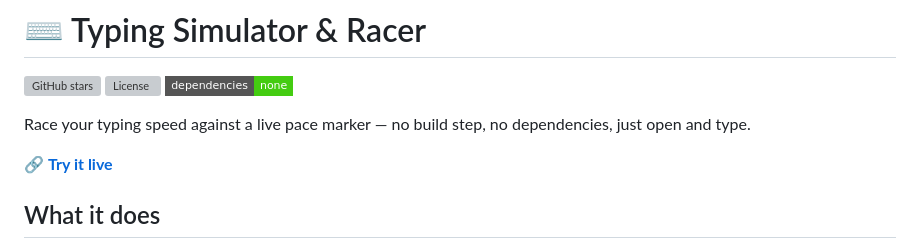
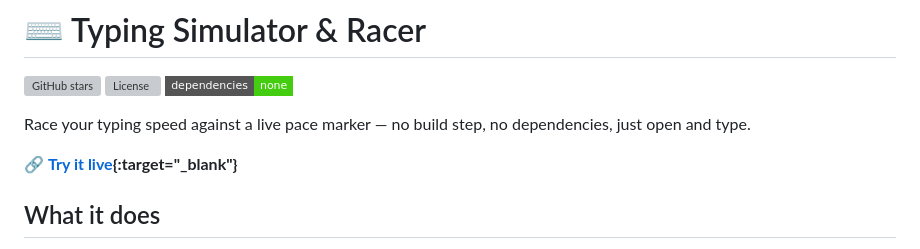
Before and after one commit to Nishan-the-Developer-Coder/Typing-Simulator-Racer, a Markdown page: README.md, the part around the change. GitHub-like rendering; badges without logos; grey boxes are pictures that could not be loaded.

Commit message:
Make live demo link open in a new tab
Updated the live link to open in a new tab.

```diff
--- a/README.md
+++ b/README.md
@@ -6,7 +6,7 @@
 
 Race your typing speed against a live pace marker — no build step, no dependencies, just open and type.
 
-🔗 **[Try it live](https://typingsimulatorracer.netlify.app/)**
+🔗 **[Try it live](https://typingsimulatorracer.netlify.app/){:target="_blank"}**
 
 <!-- 📸 Add a screenshot or short GIF of Racer mode here, e.g.: -->
 <!-- ![Typing Racer demo](assets/demo.gif) -->
```
